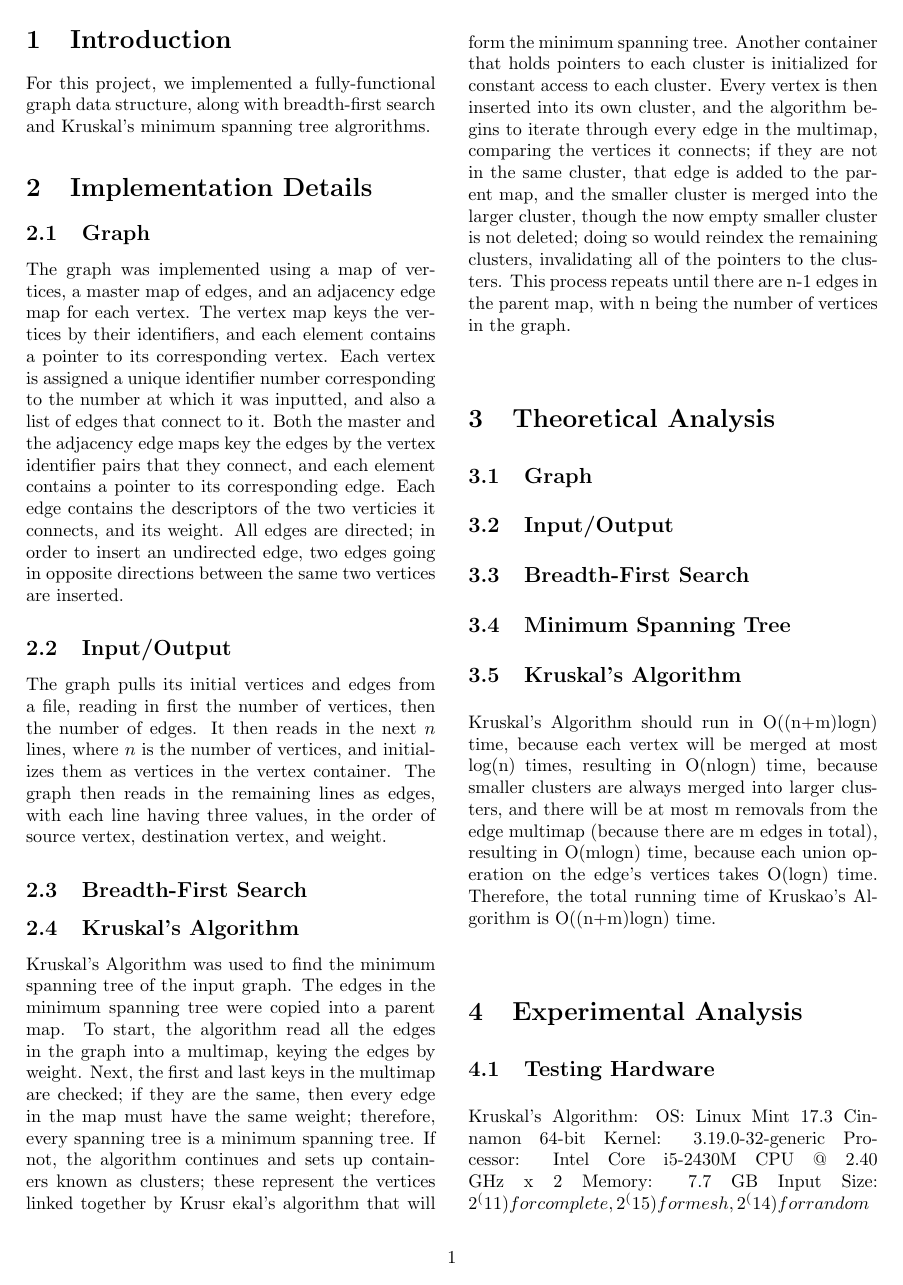
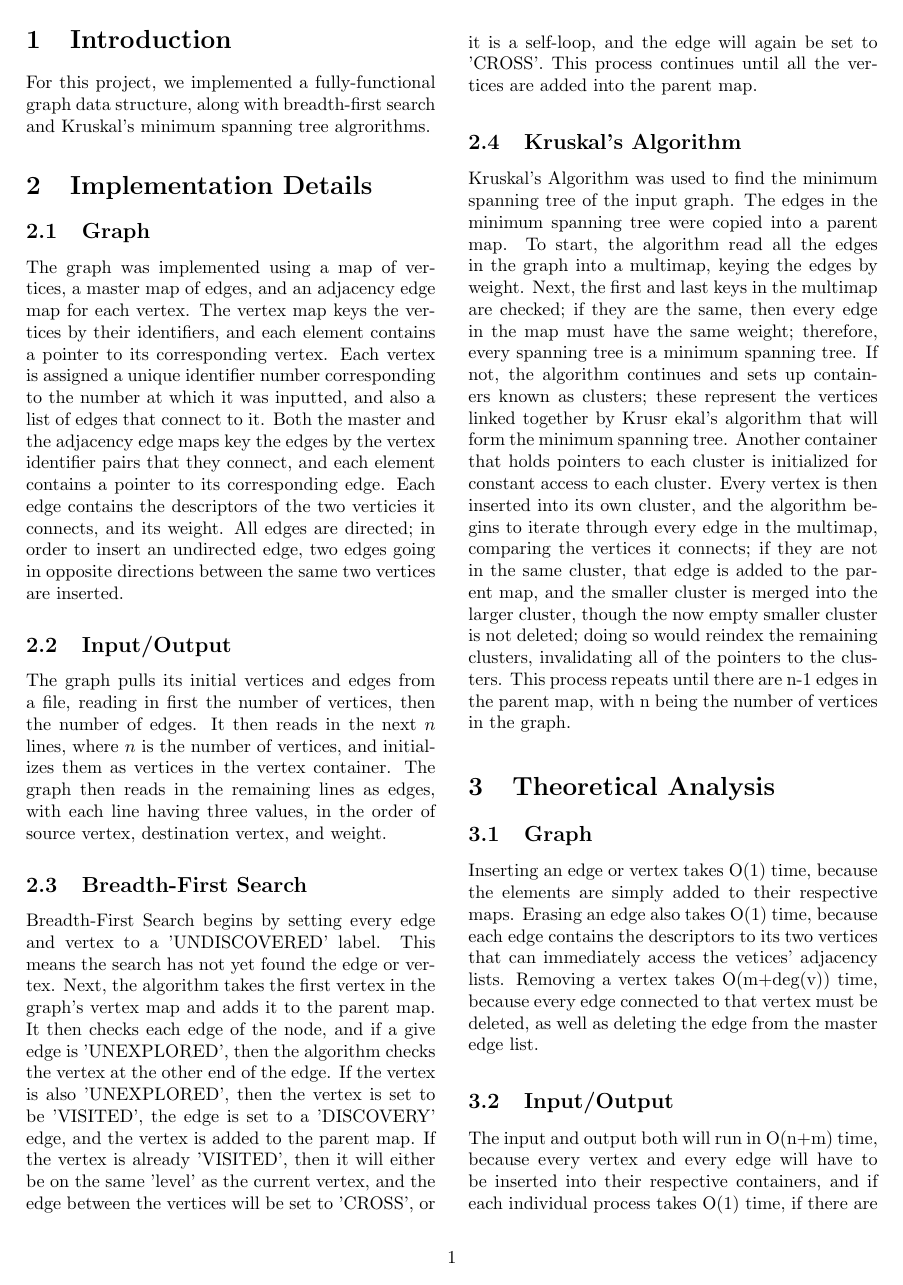
Before and after one commit to informinggeek/Graph221, a LaTeX document (final_report/report.tex): page 3 of 4. Compiled offline with pdfLaTeX.

Commit message:
Recorded implementation details and theoretial analyses. Later refinement will come.

```diff
--- a/final_report/report.tex
+++ b/final_report/report.tex
@@ -42,25 +42,20 @@
 			\subsection{Input/Output}
                 The graph pulls its initial vertices and edges from a file, reading in first the number of vertices, then the number of edges. It then reads in the next $n$ lines, where $n$ is the number of vertices, and initializes them as vertices in the vertex container. The graph then reads in the remaining lines as edges, with each line having three values, in the order of source vertex, destination vertex, and weight.
 			\subsection{Breadth-First Search}
-
+                        Breadth-First Search begins by setting every edge and vertex to a 'UNDISCOVERED' label. This means the search has not yet found the edge or vertex. Next, the algorithm takes the first vertex in the graph's vertex map and adds it to the parent map. It then checks each edge of the node, and if a give edge is 'UNEXPLORED', then the algorithm checks the vertex at the other end of the edge. If the vertex is also 'UNEXPLORED', then the vertex is set to be 'VISITED', the edge is set to a 'DISCOVERY' edge, and the vertex is added to the parent map. If the vertex is already 'VISITED', then it will either be on the same 'level' as the current vertex, and the edge between the vertices will be set to 'CROSS', or it is a self-loop, and the edge will again be set to 'CROSS'. This process continues until all the vertices are added into the parent map.
 			\subsection{Kruskal's Algorithm}
                          Kruskal's Algorithm was used to find the minimum spanning tree of the input graph. The edges in the minimum spanning tree were copied into a parent map. To start, the algorithm read all the edges in the graph into a multimap, keying the edges by weight. Next, the first and last keys in the multimap are checked; if they are the same, then every edge in the map must have the same weight; therefore, every spanning tree is a minimum spanning tree. If not, the algorithm continues and sets up containers known as clusters; these represent the vertices linked together by Krusr ekal's algorithm that will form the minimum spanning tree. Another container that holds pointers to each cluster is initialized for constant access to each cluster. Every vertex is then inserted into its own cluster, and the algorithm begins to iterate through every edge in the multimap, comparing the vertices it connects; if they are not in the same cluster, that edge is added to the parent map, and the smaller cluster is merged into the larger cluster, though the now empty smaller cluster is not deleted; doing so would reindex the remaining clusters, invalidating all of the pointers to the clusters. This process repeats until there are n-1 edges in the parent map, with n being the number of vertices in the graph.
 		\section{Theoretical Analysis}
 			\subsection{Graph}
+                        Inserting an edge or vertex takes O(1) time, because the elements are simply added to their respective maps. Erasing an edge also takes O(1) time, because each edge contains the descriptors to its two vertices that can immediately access the vetices' adjacency lists. Removing a vertex takes O(m+deg(v)) time, because every edge connected to that vertex must be deleted, as well as deleting the edge from the master edge list.
 			\subsection{Input/Output}
+                        The input and output both will run in O(n+m) time, because every vertex and every edge will have to be inserted into their respective containers, and if each individual process takes O(1) time, if there are n vertices and m edges then the total time will be O(n+m).
 			\subsection{Breadth-First Search}
-			\subsection{Minimum Spanning Tree}
+                        Breadth-First Search runs in O(n+m) time, because each vertex and edge is visited exactly twice: once to set it to 'UNEXPLORED', and once to set it a vertex to 'VISITED' and an edge to either 'DISCOVERY' or 'CROSS'. If there are n vertices and m edges, then the total time would be O(2(n+m)), or just O(n+m).
 			\subsection{Kruskal's Algorithm}
                          Kruskal's Algorithm should run in O((n+m)logn) time, because each vertex will be merged at most log(n) times, resulting in O(nlogn) time, because smaller clusters are always merged into larger clusters, and there will be at most m removals from the edge multimap (because there are m edges in total), resulting in O(mlogn) time, because each union operation on the edge's vertices takes O(logn) time. Therefore, the total running time of Kruskao's Algorithm is O((n+m)logn) time.
 		\section{Experimental Analysis}
 			\subsection{Testing Hardware}
-                        Kruskal's Algorithm:
-                          OS: Linux Mint 17.3 Cinnamon  64-bit
-                          Kernel: 3.19.0-32-generic
-                          Processor: Intel Core i5-2430M CPU @ 2.40 GHz x 2
-                          Memory: 7.7 GB
-                        Input Size:
-                          2^(11) for complete, 2^(15) for mesh, 2^(14) for random
 			\subsection{Results}
 			\subsection{Big-O Constants}
 		\section{Results and Discussion}
```
